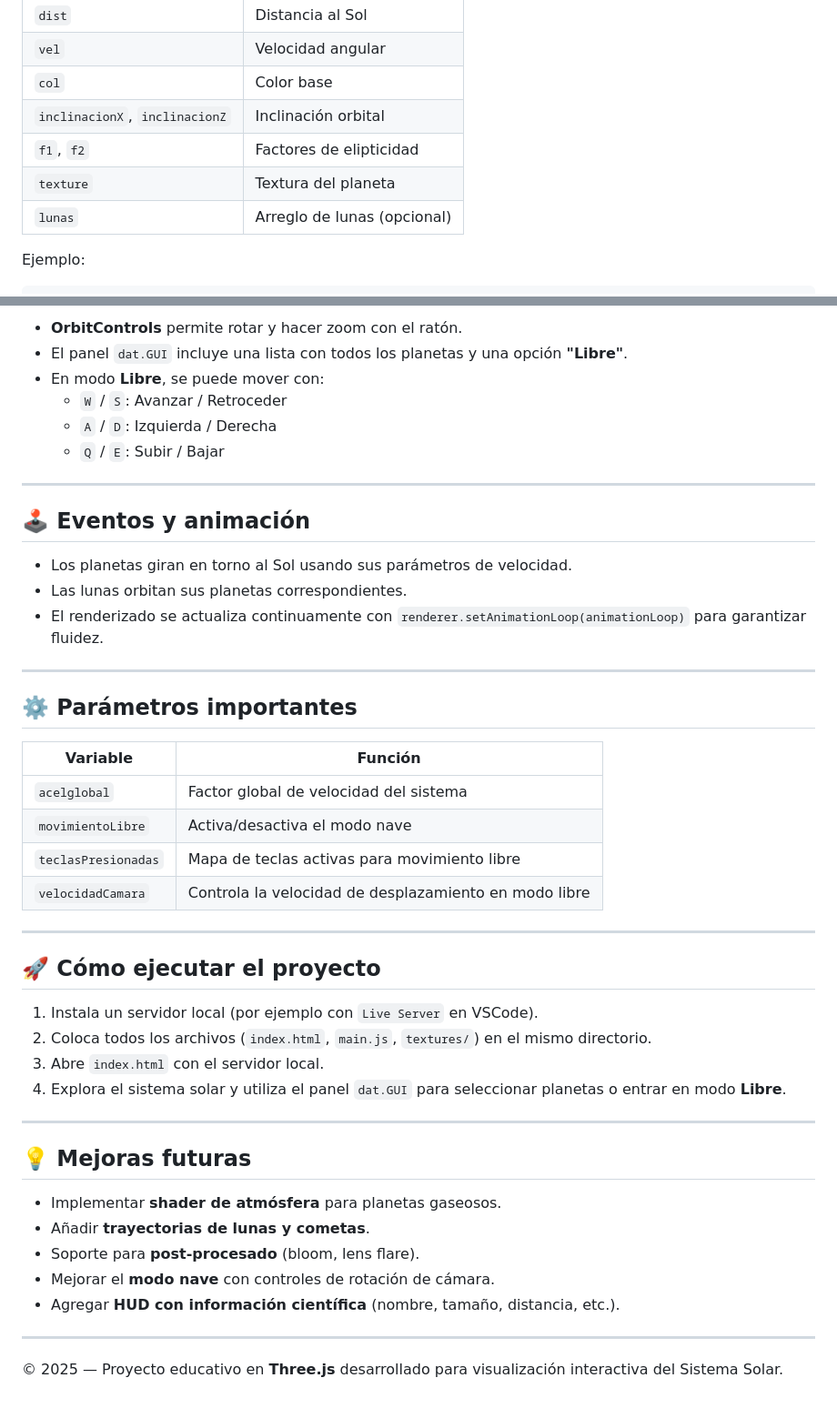
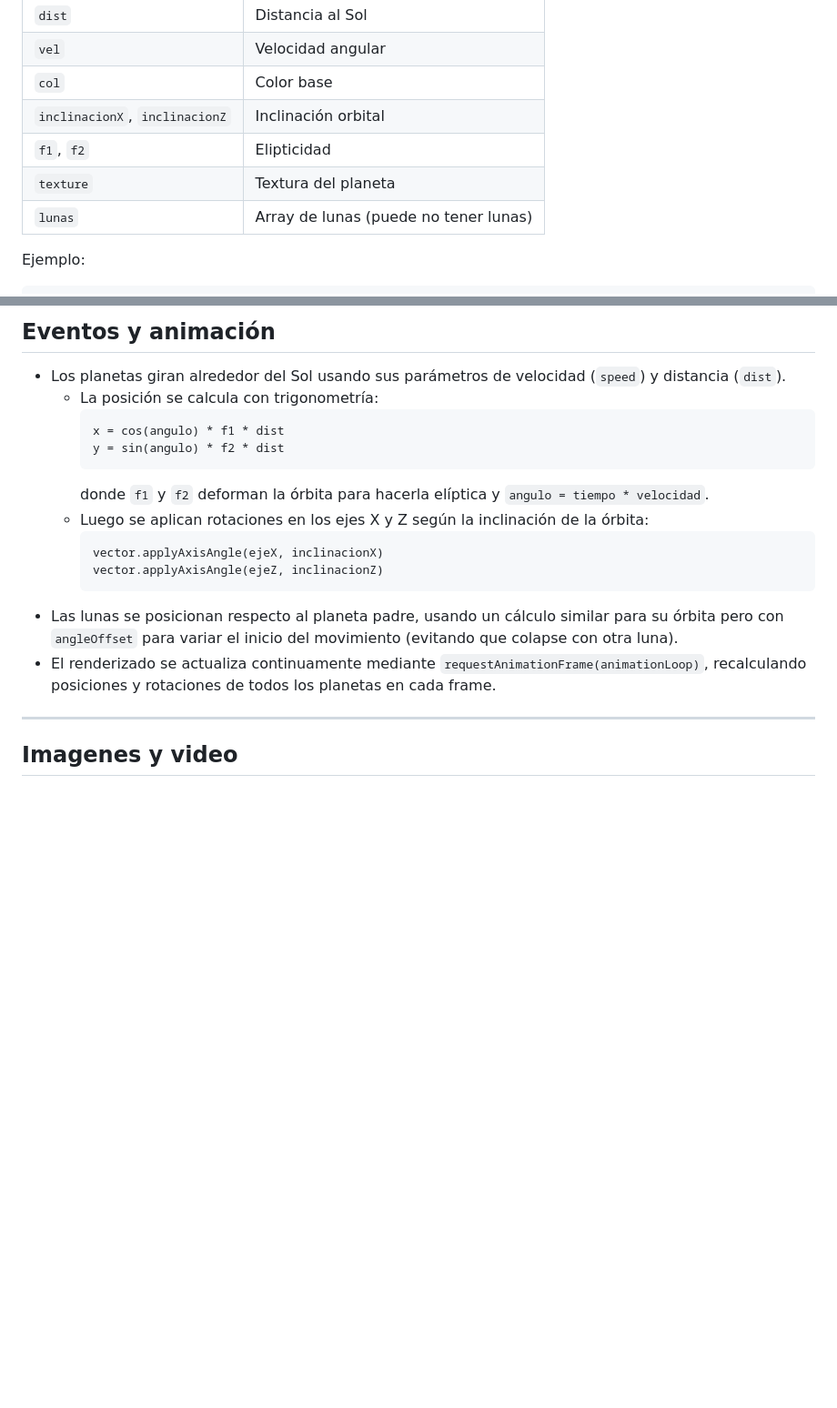
Before and after one commit to edulanarf/Sistema-Solar, a Markdown page: README.md, 2 parts joined by grey strips. Shown: that part at 91% size. Rendered like a GitHub page; blank space fills up the shorter version.

````diff
--- a/README.md
+++ b/README.md
@@ -91,9 +53,9 @@ Cada planeta se define dentro del arreglo `planetsData` con las siguientes propi
 | `vel` | Velocidad angular |
 | `col` | Color base |
 | `inclinacionX`, `inclinacionZ` | Inclinación orbital |
-| `f1`, `f2` | Factores de elipticidad |
+| `f1`, `f2` | Elipticidad |
 | `texture` | Textura del planeta |
-| `lunas` | Arreglo de lunas (opcional) |
+| `lunas` | Array de lunas (puede no tener lunas) |
 
 Ejemplo:
 
@@ -134,49 +137,21 @@ Actualiza posiciones, rotaciones y cámara en cada frame del renderizado.
 
-- **OrbitControls** permite rotar y hacer zoom con el ratón.
-- El panel `dat.GUI` incluye una lista con todos los planetas y una opción **"Libre"**.
-- En modo **Libre**, se puede mover con:
-  - `W` / `S`: Avanzar / Retroceder
-  - `A` / `D`: Izquierda / Derecha
-  - `Q` / `E`: Subir / Bajar
+## Eventos y animación
+
+- Los planetas giran alrededor del Sol usando sus parámetros de velocidad (`speed`) y distancia (`dist`).
+  - La posición se calcula con trigonometría:
+    ```text
+    x = cos(angulo) * f1 * dist
+    y = sin(angulo) * f2 * dist
+    ```
+    donde `f1` y `f2` deforman la órbita para hacerla elíptica y `angulo = tiempo * velocidad`.
+  - Luego se aplican rotaciones en los ejes X y Z según la inclinación de la órbita:
+    ```text
+    vector.applyAxisAngle(ejeX, inclinacionX)
+    vector.applyAxisAngle(ejeZ, inclinacionZ)
+    ```
+- Las lunas se posicionan respecto al planeta padre, usando un cálculo similar para su órbita pero con `angleOffset` para variar el inicio del movimiento (evitando que colapse con otra luna).
+- El renderizado se actualiza continuamente mediante `requestAnimationFrame(animationLoop)`, recalculando posiciones y rotaciones de todos los planetas en cada frame.
 
 ---
 
-## 🕹️ Eventos y animación
-
-- Los planetas giran en torno al Sol usando sus parámetros de velocidad.
-- Las lunas orbitan sus planetas correspondientes.
-- El renderizado se actualiza continuamente con `renderer.setAnimationLoop(animationLoop)` para garantizar fluidez.
-
----
-
-## ⚙️ Parámetros importantes
-
-| Variable | Función |
-|-----------|----------|
-| `acelglobal` | Factor global de velocidad del sistema |
-| `movimientoLibre` | Activa/desactiva el modo nave |
-| `teclasPresionadas` | Mapa de teclas activas para movimiento libre |
-| `velocidadCamara` | Controla la velocidad de desplazamiento en modo libre |
-
----
-
-## 🚀 Cómo ejecutar el proyecto
-
-1. Instala un servidor local (por ejemplo con `Live Server` en VSCode).
-2. Coloca todos los archivos (`index.html`, `main.js`, `textures/`) en el mismo directorio.
-3. Abre `index.html` con el servidor local.
-4. Explora el sistema solar y utiliza el panel `dat.GUI` para seleccionar planetas o entrar en modo **Libre**.
-
----
-
-## 💡 Mejoras futuras
-
-- Implementar **shader de atmósfera** para planetas gaseosos.
-- Añadir **trayectorias de lunas y cometas**.
-- Soporte para **post-procesado** (bloom, lens flare).
-- Mejorar el **modo nave** con controles de rotación de cámara.
-- Agregar **HUD con información científica** (nombre, tamaño, distancia, etc.).
-
----
-
-© 2025 — Proyecto educativo en **Three.js** desarrollado para visualización interactiva del Sistema Solar.
+## Imagenes y video
````
Also changed, not shown: other parts of README.md (+63 -60 lines).
